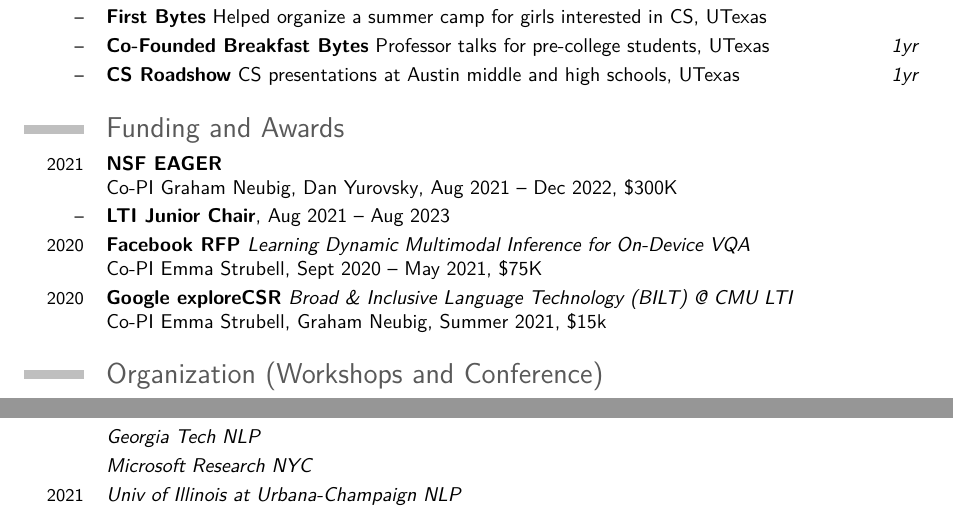
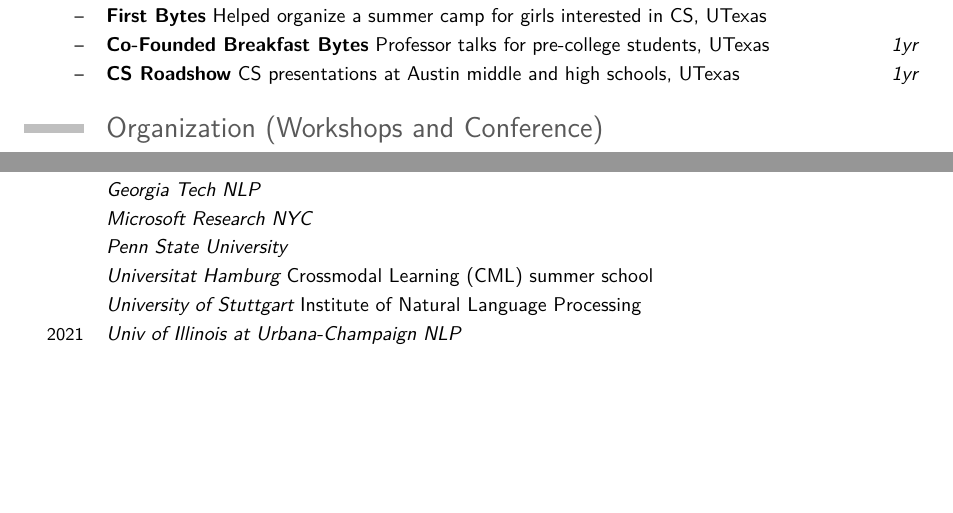
Before and after one commit to ybisk/ybisk.github.io, a LaTeX CV (generation_code/CV_template.tex): two parts of pages 3 and 5 of 5 before the commit and two parts of pages 3 and 4 of 5 after it, joined at a grey line, cut so that both start at the same text, the shorter picture padded with empty space. Compiled offline with pdfLaTeX.

Commit message:
clean up and update

```diff
--- a/generation_code/CV_template.tex
+++ b/generation_code/CV_template.tex
@@ -160,11 +162,11 @@
 \cventry{--}{Co-Founded Breakfast Bytes}{}{Professor talks for pre-college students}{UTexas \hfill \textit{1yr}}{}
 \cventry{--}{CS Roadshow}{}{CS presentations at Austin middle and high schools}{UTexas \hfill \textit{1yr}}{}
 
-\section{Funding and Awards}
-\cventry{2021}{NSF EAGER}{}{\newline Co-PI Graham Neubig, Dan Yurovsky}{Aug 2021 -- Dec 2022, \$300K}{}
-\cventry{--}{LTI Junior Chair}{}{}{Aug 2021 -- Aug 2023}{}
-\cventry{2020}{Facebook RFP}{Learning Dynamic Multimodal Inference for On-Device VQA}{\newline Co-PI Emma Strubell}{Sept 2020 -- May 2021, \$75K}{}
-\cventry{2020}{Google exploreCSR}{Broad \& Inclusive Language Technology (BILT) @ CMU LTI}{\newline Co-PI Emma Strubell, Graham Neubig}{Summer 2021, \$15k}{}
+% \section{Funding and Awards}
+% \cventry{2021}{NSF EAGER}{}{\newline Co-PI Graham Neubig, Dan Yurovsky}{Aug 2021 -- Dec 2022, \$300K}{}
+% \cventry{--}{LTI Junior Chair}{}{}{Aug 2021 -- Aug 2023}{}
+% \cventry{2020}{Facebook RFP}{Learning Dynamic Multimodal Inference for On-Device VQA}{\newline Co-PI Emma Strubell}{Sept 2020 -- May 2021, \$75K}{}
+% \cventry{2020}{Google exploreCSR}{Broad \& Inclusive Language Technology (BILT) @ CMU LTI}{\newline Co-PI Emma Strubell, Graham Neubig}{Summer 2021, \$15k}{}
 
 \section{Organization (Workshops and Conference)}
 \cventry{2022}{Workshop}{\href{https://embodied-ai.org/}{Embodied AI Workshop -- Challenge Organizer}}{\newline Computer Vision and Pattern Recognition}{}{}
@@ -232,6 +234,9 @@
 \cventry{    }{}{Univ California Santa Barbara NLP}{}{}{}
 \cventry{    }{}{Georgia Tech NLP}{}{}{}
 \cventry{    }{}{Microsoft Research NYC}{}{}{}
+\cventry{    }{}{Penn State University}{}{}{}
+\cventry{    }{}{Universitat Hamburg}{Crossmodal Learning (CML) summer school}{}{}
+\cventry{    }{}{University of Stuttgart}{Institute of Natural Language Processing}{}{}
 \cventry{2021}{}{Univ of Illinois at Urbana-Champaign NLP}{}{}{}
 \cventry{    }{}{\href{https://human-interaction4robotic-navigation.github.io/}{Human Interaction for Robotic Navigation Workshop} @ Inter. Conference on Computer Vision}{}{}{}
 \cventry{    }{WebQA: Multihop and Multimodal QA}{PNNL Mega-AI Seminar}{}{}{}
```
Also changed, not shown: CV.pdf, generation_code/CV_template.tex (8 more changed lines).
